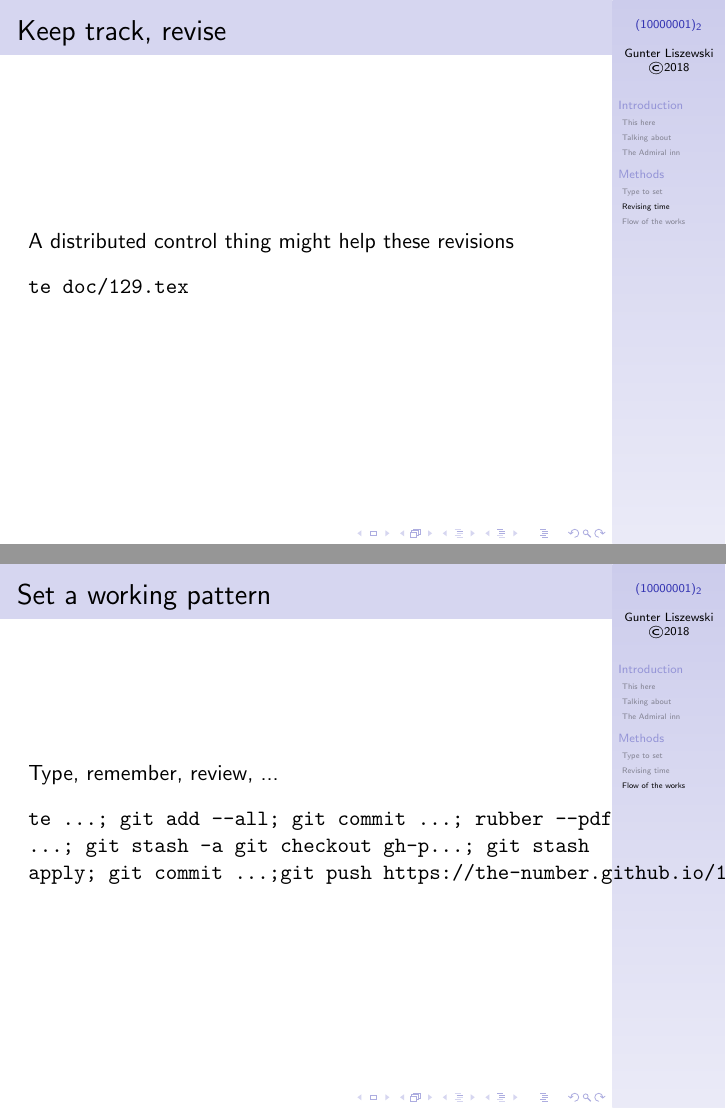
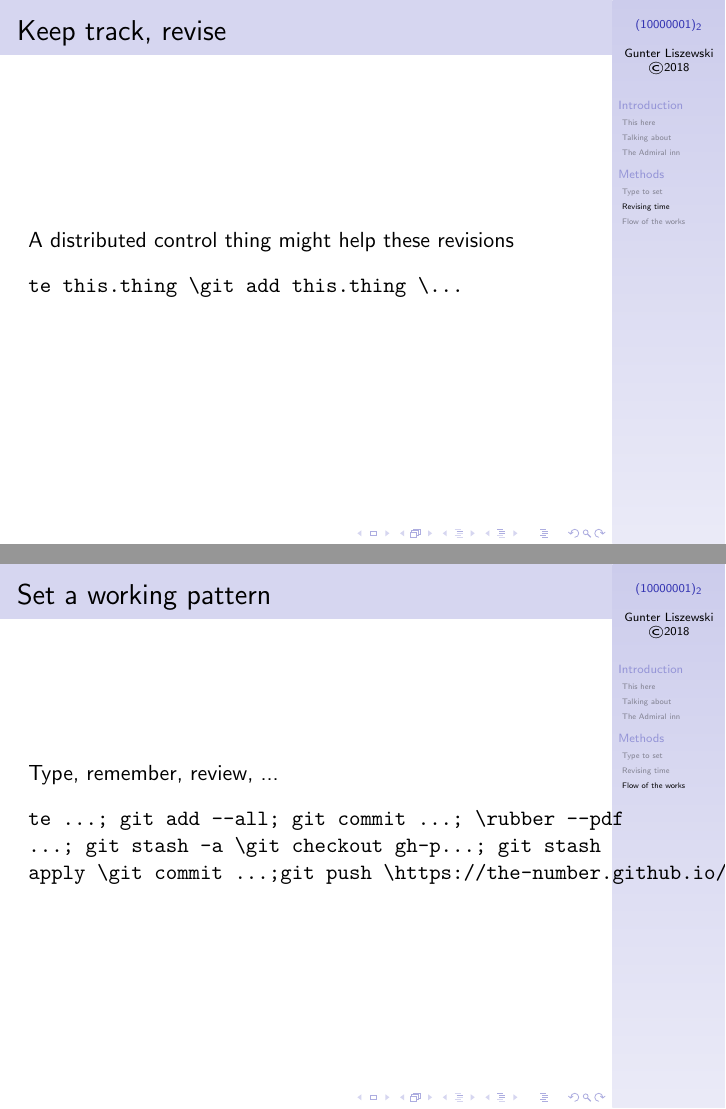
Before and after one commit to the-number/129, LaTeX slides (doc/129.tex): pages 12 and 13 of 13, joined at a grey line. Compiled offline with pdfLaTeX.

Commit message:
doc: and some more automation weight
Signed-off-by: Gunter Liszewski <gunter@m2.bteco.ltd.uk>

```diff
--- a/doc/129.tex
+++ b/doc/129.tex
@@ -84,7 +84,9 @@ sets as ${2(2+1)(2\times2+1)\over 6}$, or in concrete $2\times3\times5\over6$, o
   \frametitle{Keep track, revise}
     A distributed control thing might help these revisions
     \semiverbatim{
-      te doc/129.tex
+       te this.thing \\
+       git add this.thing \\
+        ...
     }
 \end{frame}
 
@@ -94,9 +96,11 @@ sets as ${2(2+1)(2\times2+1)\over 6}$, or in concrete $2\times3\times5\over6$, o
   \frametitle{Set a working pattern}
     Type, remember, review, ...
     \semiverbatim{
-      te ...; git add --all; git commit ...; rubber --pdf ...; git stash -a
-       git checkout gh-p...; git stash apply; git commit ...;git push
-     https://the-number.github.io/129/doc/129.pdf
+       te ...; git add --all; git commit ...; \\
+       rubber --pdf ...; git stash -a \\
+       git checkout gh-p...; git stash apply \\
+       git commit ...;git push \\
+       https://the-number.github.io/129/doc/129.pdf
     }
 \end{frame}
 
```
